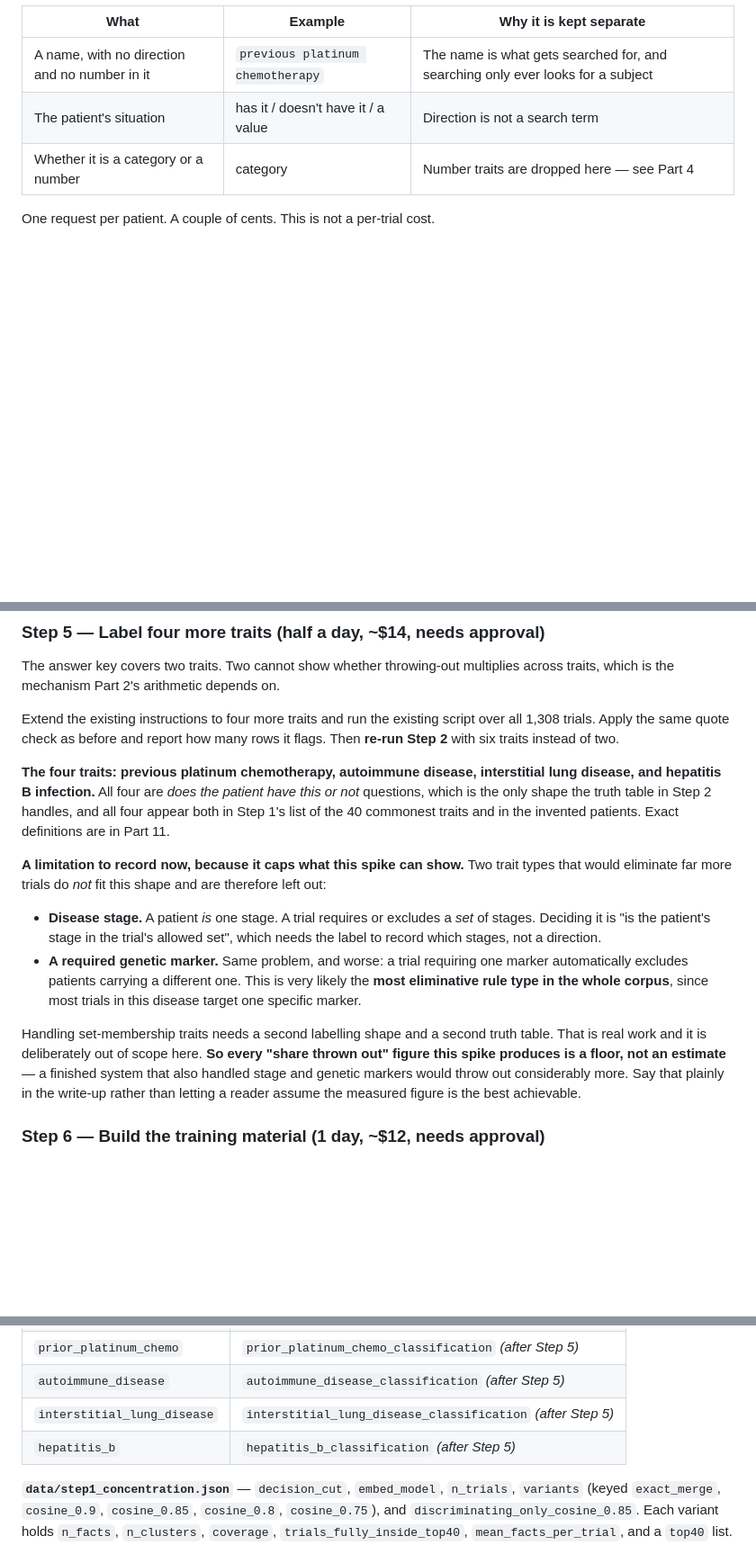
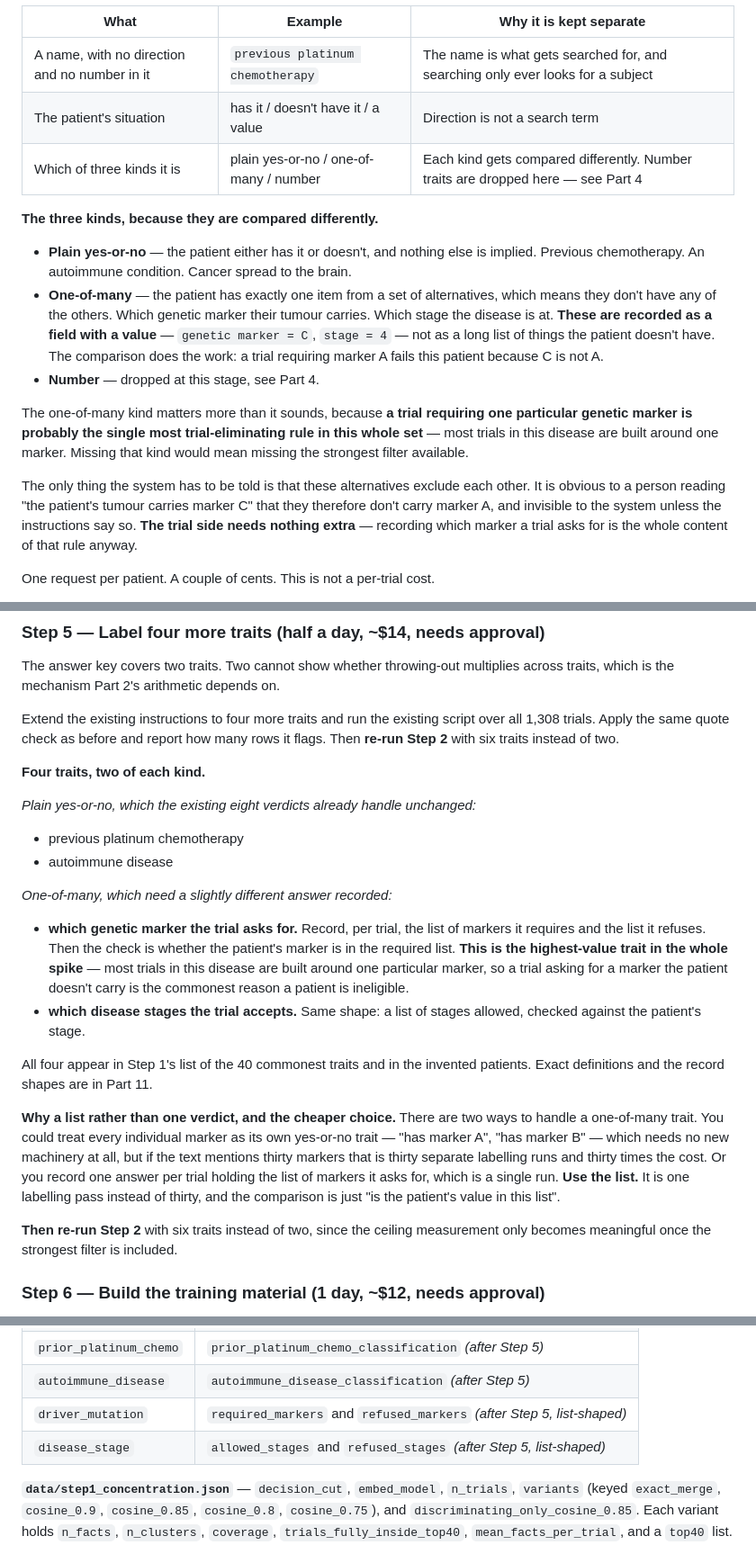
Before and after one commit to willfreeman1/clinical_trials_rag_agent, a Markdown page: SPIKE_2_PLAN.md, 3 parts joined by grey strips. Shown at 90% size. Drawn GitHub-style; blank space fills up the shorter version.

```diff
--- a/SPIKE_2_PLAN.md
+++ b/SPIKE_2_PLAN.md
@@ -265,7 +265,29 @@ traits. Each trait gets three things:
 |---|---|---|
 | A name, with no direction and no number in it | `previous platinum chemotherapy` | The name is what gets searched for, and searching only ever looks for a subject |
 | The patient's situation | has it / doesn't have it / a value | Direction is not a search term |
-| Whether it is a category or a number | category | Number traits are dropped here — see Part 4 |
+| Which of three kinds it is | plain yes-or-no / one-of-many / number | Each kind gets compared differently. Number traits are dropped here — see Part 4 |
+
+**The three kinds, because they are compared differently.**
+
+- **Plain yes-or-no** — the patient either has it or doesn't, and nothing else is implied.
+  Previous chemotherapy. An autoimmune condition. Cancer spread to the brain.
+- **One-of-many** — the patient has exactly one item from a set of alternatives, which means
+  they don't have any of the others. Which genetic marker their tumour carries. Which stage the
+  disease is at. **These are recorded as a field with a value** — `genetic marker = C`,
+  `stage = 4` — not as a long list of things the patient doesn't have. The comparison does the
+  work: a trial requiring marker A fails this patient because C is not A.
+- **Number** — dropped at this stage, see Part 4.
+
+The one-of-many kind matters more than it sounds, because **a trial requiring one particular
+genetic marker is probably the single most trial-eliminating rule in this whole set** — most
+trials in this disease are built around one marker. Missing that kind would mean missing the
+strongest filter available.
+
+The only thing the system has to be told is that these alternatives exclude each other. It is
+obvious to a person reading "the patient's tumour carries marker C" that they therefore don't
+carry marker A, and invisible to the system unless the instructions say so. **The trial side
+needs nothing extra** — recording which marker a trial asks for is the whole content of that
+rule anyway.
 
 One request per patient. A couple of cents. This is not a per-trial cost.
 
@@ -596,27 +628,36 @@ Extend the existing instructions to four more traits and run the existing script
 trials. Apply the same quote check as before and report how many rows it flags. Then **re-run
 Step 2** with six traits instead of two.
 
-**The four traits: previous platinum chemotherapy, autoimmune disease, interstitial lung
-disease, and hepatitis B infection.** All four are *does the patient have this or not* questions,
-which is the only shape the truth table in Step 2 handles, and all four appear both in Step 1's
-list of the 40 commonest traits and in the invented patients. Exact definitions are in Part 11.
+**Four traits, two of each kind.**
 
-**A limitation to record now, because it caps what this spike can show.** Two trait types that
-would eliminate far more trials do *not* fit this shape and are therefore left out:
+*Plain yes-or-no, which the existing eight verdicts already handle unchanged:*
 
-- **Disease stage.** A patient *is* one stage. A trial requires or excludes a *set* of stages.
-  Deciding it is "is the patient's stage in the trial's allowed set", which needs the label to
-  record which stages, not a direction.
-- **A required genetic marker.** Same problem, and worse: a trial requiring one marker
-  automatically excludes patients carrying a different one. This is very likely the **most
-  eliminative rule type in the whole corpus**, since most trials in this disease target one
-  specific marker.
+- previous platinum chemotherapy
+- autoimmune disease
 
-Handling set-membership traits needs a second labelling shape and a second truth table. That is
-real work and it is deliberately out of scope here. **So every "share thrown out" figure this
-spike produces is a floor, not an estimate** — a finished system that also handled stage and
-genetic markers would throw out considerably more. Say that plainly in the write-up rather than
-letting a reader assume the measured figure is the best achievable.
+*One-of-many, which need a slightly different answer recorded:*
+
+- **which genetic marker the trial asks for.** Record, per trial, the list of markers it
+  requires and the list it refuses. Then the check is whether the patient's marker is in the
+  required list. **This is the highest-value trait in the whole spike** — most trials in this
+  disease are built around one particular marker, so a trial asking for a marker the patient
+  doesn't carry is the commonest reason a patient is ineligible.
+- **which disease stages the trial accepts.** Same shape: a list of stages allowed, checked
+  against the patient's stage.
+
+All four appear in Step 1's list of the 40 commonest traits and in the invented patients. Exact
+definitions and the record shapes are in Part 11.
+
+**Why a list rather than one verdict, and the cheaper choice.** There are two ways to handle a
+one-of-many trait. You could treat every individual marker as its own yes-or-no trait — "has
+marker A", "has marker B" — which needs no new machinery at all, but if the text mentions thirty
+markers that is thirty separate labelling runs and thirty times the cost. Or you record one
+answer per trial holding the list of markers it asks for, which is a single run. **Use the
+list.** It is one labelling pass instead of thirty, and the comparison is just "is the patient's
+value in this list".
+
+**Then re-run Step 2** with six traits instead of two, since the ceiling measurement only becomes
+meaningful once the strongest filter is included.
 
 ### Step 6 — Build the training material (1 day, ~$12, needs approval)
 
@@ -833,8 +874,8 @@ So the pattern for a new trait is `<trait_key>_classification` and `<trait_key>_
 | `brain_metastases` | `brain_metastases_classification` |
 | `prior_platinum_chemo` | `prior_platinum_chemo_classification` *(after Step 5)* |
 | `autoimmune_disease` | `autoimmune_disease_classification` *(after Step 5)* |
-| `interstitial_lung_disease` | `interstitial_lung_disease_classification` *(after Step 5)* |
-| `hepatitis_b` | `hepatitis_b_classification` *(after Step 5)* |
+| `driver_mutation` | `required_markers` and `refused_markers` *(after Step 5, list-shaped)* |
+| `disease_stage` | `allowed_stages` and `refused_stages` *(after Step 5, list-shaped)* |
 
 **`data/step1_concentration.json`** — `decision_cut`, `embed_model`, `n_trials`, `variants`
 (keyed `exact_merge`, `cosine_0.9`, `cosine_0.85`, `cosine_0.8`, `cosine_0.75`), and
```
Also changed, not shown: other parts of SPIKE_2_PLAN.md (+57 -22 lines).
